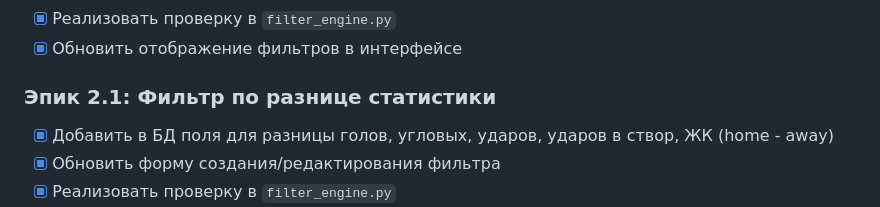
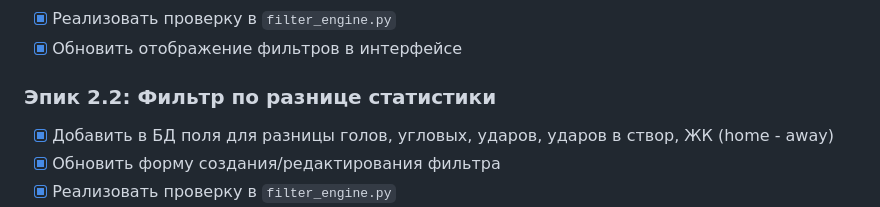
Before and after one commit to pippopil/Footbalmonitor, a Markdown page: docs/ROADMAP.md, the part around the change. GitHub-like rendering.

Commit message:
Update epic version from 2.1 to 2.2 in ROADMAP

```diff
--- a/docs/ROADMAP.md
+++ b/docs/ROADMAP.md
@@ -18,7 +18,7 @@
 - [x] Реализовать проверку в `filter_engine.py`
 - [x] Обновить отображение фильтров в интерфейсе
 
-### Эпик 2.1: Фильтр по разнице статистики
+### Эпик 2.2: Фильтр по разнице статистики
 - [x] Добавить в БД поля для разницы голов, угловых, ударов, ударов в створ, ЖК (home - away)
 - [x] Обновить форму создания/редактирования фильтра
 - [x] Реализовать проверку в `filter_engine.py`
```
